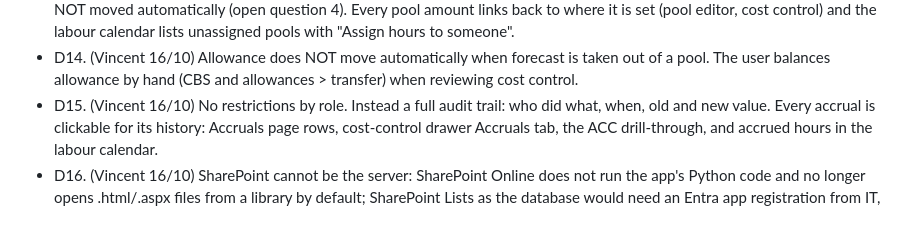
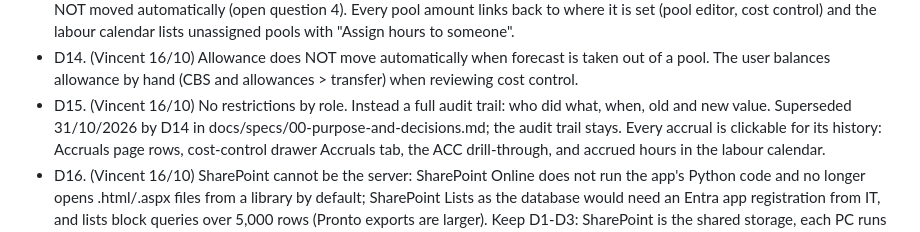
Before and after one commit to vdew1990/PMT, a Markdown page: docs/decisions.md, the part around the change. Rendered like a GitHub page.

Commit message:
Add master spec S0 (purpose and decisions); mark D15 superseded by D14
Co-Authored-By: Claude Sonnet 5.5 <noreply@anthropic.com>
Claude-Session: https://claude.ai/code/session_013jLTaUarVTE7vJKEsmmq1N

```diff
--- a/docs/decisions.md
+++ b/docs/decisions.md
@@ -41,7 +41,7 @@ Moved from HANDOFF.md unchanged. Every session reads this file. New decisions go
   unassigned pools with "Assign hours to someone".
 - D14. (Vincent 16/10) Allowance does NOT move automatically when forecast is taken out of a pool. The user
   balances allowance by hand (CBS and allowances > transfer) when reviewing cost control.
-- D15. (Vincent 16/10) No restrictions by role. Instead a full audit trail: who did what, when, old and new value.
+- D15. (Vincent 16/10) No restrictions by role. Instead a full audit trail: who did what, when, old and new value. Superseded 31/10/2026 by D14 in docs/specs/00-purpose-and-decisions.md; the audit trail stays.
   Every accrual is clickable for its history: Accruals page rows, cost-control drawer Accruals tab, the ACC
   drill-through, and accrued hours in the labour calendar.
 - D16. (Vincent 16/10) SharePoint cannot be the server: SharePoint Online does not run the app's Python code and no
```
Also changed, not shown: docs/specs/00-purpose-and-decisions.md (added, +97 -0 lines).
